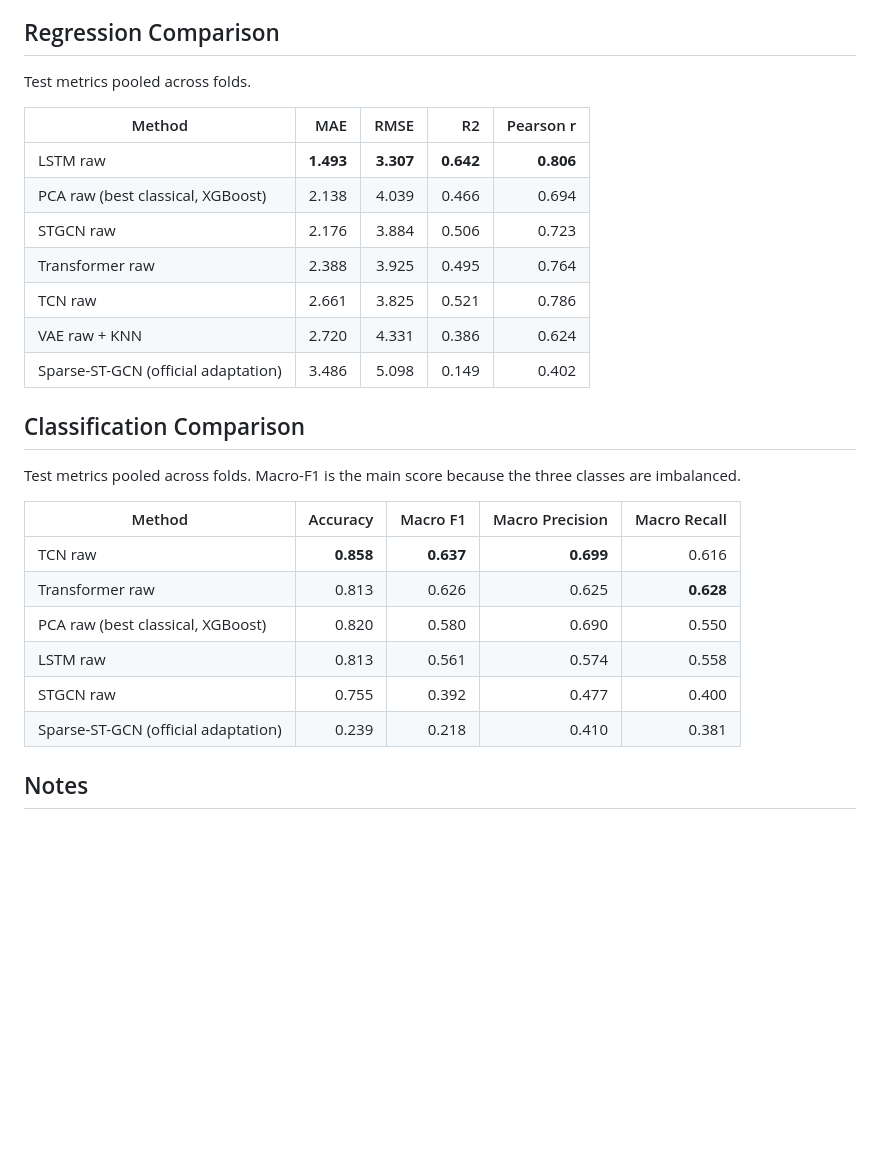
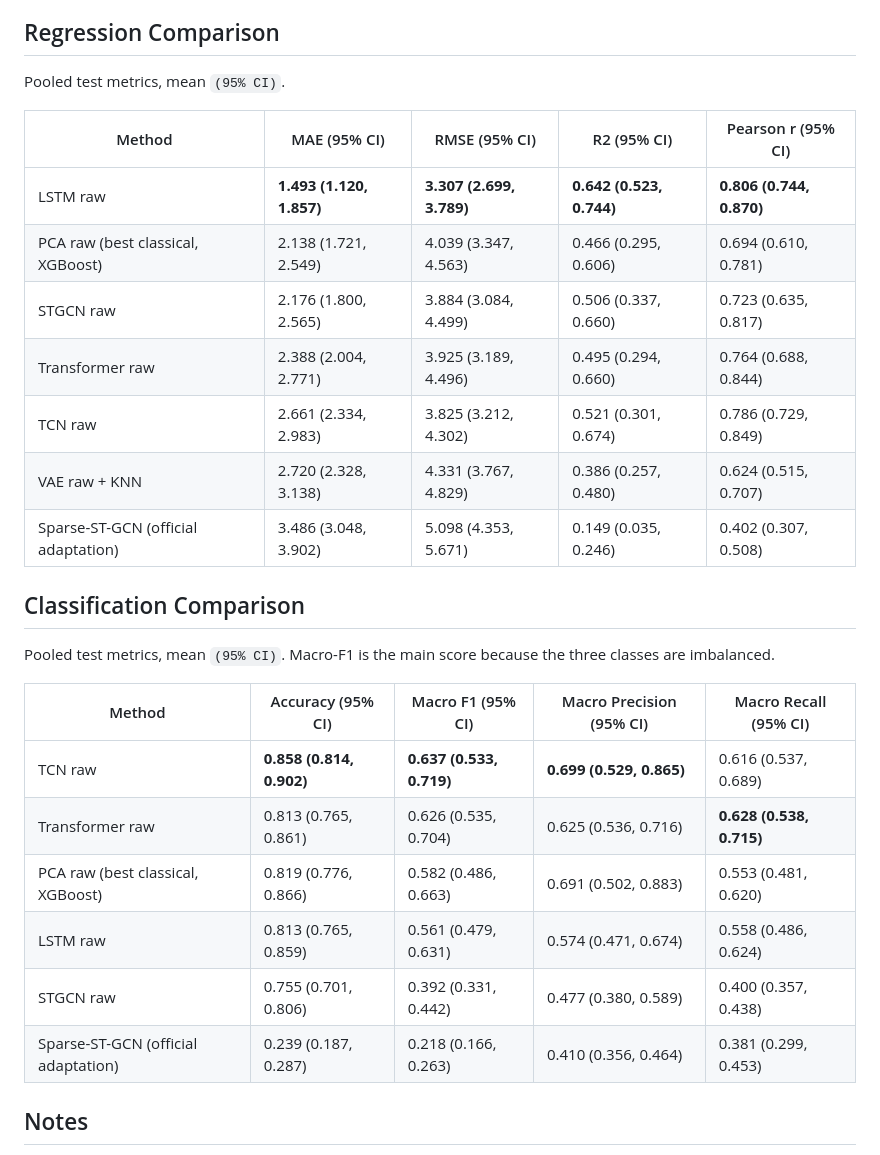
Before and after one commit to Arafat245/stroke_skeleton, a Markdown page: Raw_Skeleton/README.md, the part around the change. Rendered like a GitHub page; blank space fills up the shorter version.

```diff
--- a/Raw_Skeleton/README.md
+++ b/Raw_Skeleton/README.md
@@ -71,31 +71,31 @@ the stroke repo.
 
 ## Regression Comparison
 
-Test metrics pooled across folds.
+Pooled test metrics, mean `(95% CI)`.
 
-| Method | MAE | RMSE | R2 | Pearson r |
-| --- | ---: | ---: | ---: | ---: |
-| LSTM raw | **1.493** | **3.307** | **0.642** | **0.806** |
-| PCA raw (best classical, XGBoost) | 2.138 | 4.039 | 0.466 | 0.694 |
-| STGCN raw | 2.176 | 3.884 | 0.506 | 0.723 |
-| Transformer raw | 2.388 | 3.925 | 0.495 | 0.764 |
-| TCN raw | 2.661 | 3.825 | 0.521 | 0.786 |
-| VAE raw + KNN | 2.720 | 4.331 | 0.386 | 0.624 |
-| Sparse-ST-GCN (official adaptation) | 3.486 | 5.098 | 0.149 | 0.402 |
+| Method | MAE (95% CI) | RMSE (95% CI) | R2 (95% CI) | Pearson r (95% CI) |
+| --- | --- | --- | --- | --- |
+| LSTM raw | **1.493 (1.120, 1.857)** | **3.307 (2.699, 3.789)** | **0.642 (0.523, 0.744)** | **0.806 (0.744, 0.870)** |
+| PCA raw (best classical, XGBoost) | 2.138 (1.721, 2.549) | 4.039 (3.347, 4.563) | 0.466 (0.295, 0.606) | 0.694 (0.610, 0.781) |
+| STGCN raw | 2.176 (1.800, 2.565) | 3.884 (3.084, 4.499) | 0.506 (0.337, 0.660) | 0.723 (0.635, 0.817) |
+| Transformer raw | 2.388 (2.004, 2.771) | 3.925 (3.189, 4.496) | 0.495 (0.294, 0.660) | 0.764 (0.688, 0.844) |
+| TCN raw | 2.661 (2.334, 2.983) | 3.825 (3.212, 4.302) | 0.521 (0.301, 0.674) | 0.786 (0.729, 0.849) |
+| VAE raw + KNN | 2.720 (2.328, 3.138) | 4.331 (3.767, 4.829) | 0.386 (0.257, 0.480) | 0.624 (0.515, 0.707) |
+| Sparse-ST-GCN (official adaptation) | 3.486 (3.048, 3.902) | 5.098 (4.353, 5.671) | 0.149 (0.035, 0.246) | 0.402 (0.307, 0.508) |
 
 ## Classification Comparison
 
-Test metrics pooled across folds. Macro-F1 is the main score because the
-three classes are imbalanced.
+Pooled test metrics, mean `(95% CI)`. Macro-F1 is the main score
+because the three classes are imbalanced.
 
-| Method | Accuracy | Macro F1 | Macro Precision | Macro Recall |
-| --- | ---: | ---: | ---: | ---: |
-| TCN raw | **0.858** | **0.637** | **0.699** | 0.616 |
-| Transformer raw | 0.813 | 0.626 | 0.625 | **0.628** |
-| PCA raw (best classical, XGBoost) | 0.820 | 0.580 | 0.690 | 0.550 |
-| LSTM raw | 0.813 | 0.561 | 0.574 | 0.558 |
-| STGCN raw | 0.755 | 0.392 | 0.477 | 0.400 |
-| Sparse-ST-GCN (official adaptation) | 0.239 | 0.218 | 0.410 | 0.381 |
+| Method | Accuracy (95% CI) | Macro F1 (95% CI) | Macro Precision (95% CI) | Macro Recall (95% CI) |
+| --- | --- | --- | --- | --- |
+| TCN raw | **0.858 (0.814, 0.902)** | **0.637 (0.533, 0.719)** | **0.699 (0.529, 0.865)** | 0.616 (0.537, 0.689) |
+| Transformer raw | 0.813 (0.765, 0.861) | 0.626 (0.535, 0.704) | 0.625 (0.536, 0.716) | **0.628 (0.538, 0.715)** |
+| PCA raw (best classical, XGBoost) | 0.819 (0.776, 0.866) | 0.582 (0.486, 0.663) | 0.691 (0.502, 0.883) | 0.553 (0.481, 0.620) |
+| LSTM raw | 0.813 (0.765, 0.859) | 0.561 (0.479, 0.631) | 0.574 (0.471, 0.674) | 0.558 (0.486, 0.624) |
+| STGCN raw | 0.755 (0.701, 0.806) | 0.392 (0.331, 0.442) | 0.477 (0.380, 0.589) | 0.400 (0.357, 0.438) |
+| Sparse-ST-GCN (official adaptation) | 0.239 (0.187, 0.287) | 0.218 (0.166, 0.263) | 0.410 (0.356, 0.464) | 0.381 (0.299, 0.453) |
 
 ## Notes
 
```
Also changed, not shown: README.md (+22 -20 lines), Tangent_Vector/README.md (+24 -21 lines).
